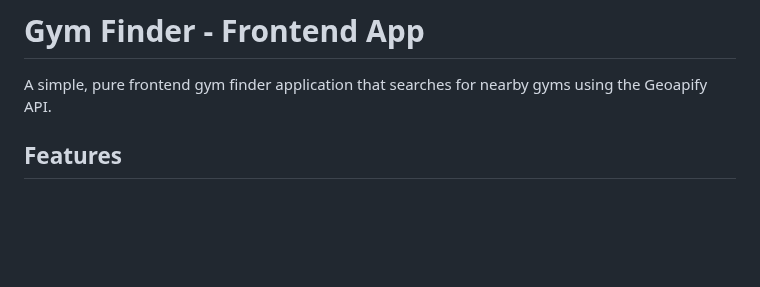
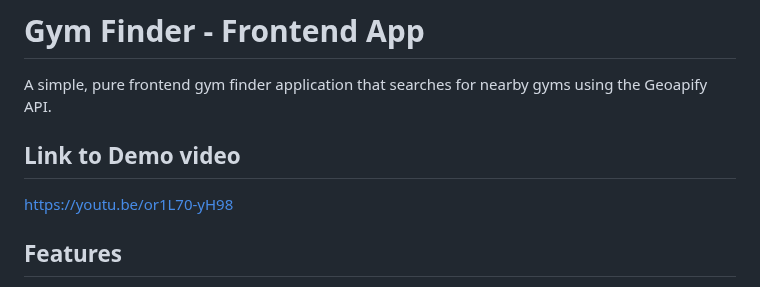
Before and after one commit to lisaineza/gym-tracer, a Markdown page: README.md, the part around the change. Rendered like a GitHub page; blank space fills up the shorter version.

```diff
--- a/README.md
+++ b/README.md
@@ -1,6 +1,9 @@
 # Gym Finder - Frontend App
 
 A simple, pure frontend gym finder application that searches for nearby gyms using the Geoapify API.
+
+## Link to Demo video
+https://youtu.be/or1L70-yH98
 
 ##  Features
 
```
